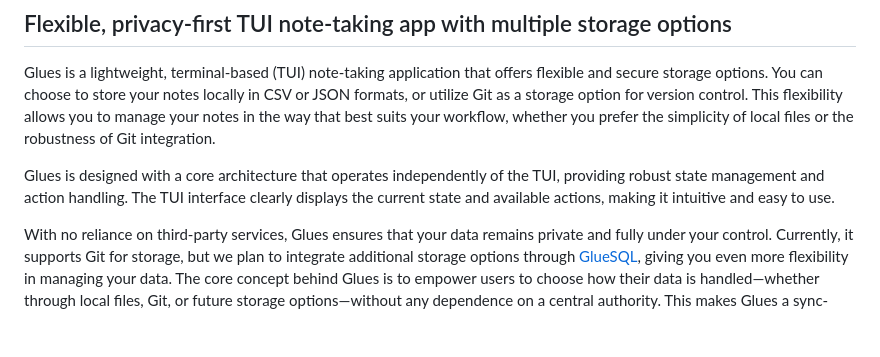
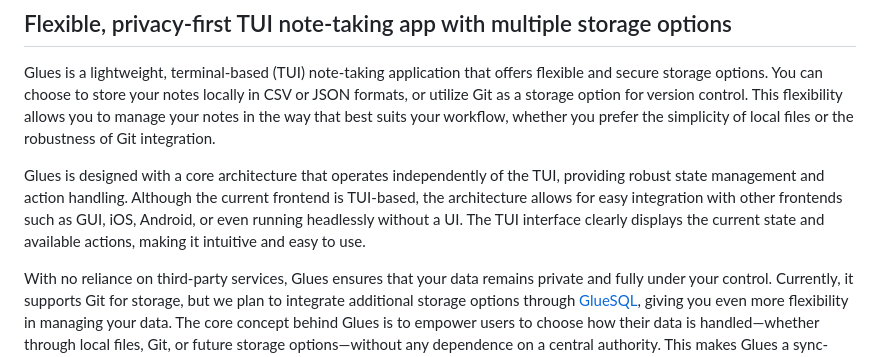
Before and after one commit to gluesql/glues, a Markdown page: README.md, the part around the change. Drawn GitHub-style; blank space fills up the shorter version.

```diff
--- a/README.md
+++ b/README.md
@@ -9,7 +9,7 @@
 
 Glues is a lightweight, terminal-based (TUI) note-taking application that offers flexible and secure storage options. You can choose to store your notes locally in CSV or JSON formats, or utilize Git as a storage option for version control. This flexibility allows you to manage your notes in the way that best suits your workflow, whether you prefer the simplicity of local files or the robustness of Git integration.
 
-Glues is designed with a core architecture that operates independently of the TUI, providing robust state management and action handling. The TUI interface clearly displays the current state and available actions, making it intuitive and easy to use.
+Glues is designed with a core architecture that operates independently of the TUI, providing robust state management and action handling. Although the current frontend is TUI-based, the architecture allows for easy integration with other frontends such as GUI, iOS, Android, or even running headlessly without a UI. The TUI interface clearly displays the current state and available actions, making it intuitive and easy to use.
 
 With no reliance on third-party services, Glues ensures that your data remains private and fully under your control. Currently, it supports Git for storage, but we plan to integrate additional storage options through [GlueSQL](https://github.com/gluesql/gluesql), giving you even more flexibility in managing your data. The core concept behind Glues is to empower users to choose how their data is handled—whether through local files, Git, or future storage options—without any dependence on a central authority. This makes Glues a sync-enabled application that prioritizes user autonomy and privacy.
 
```
